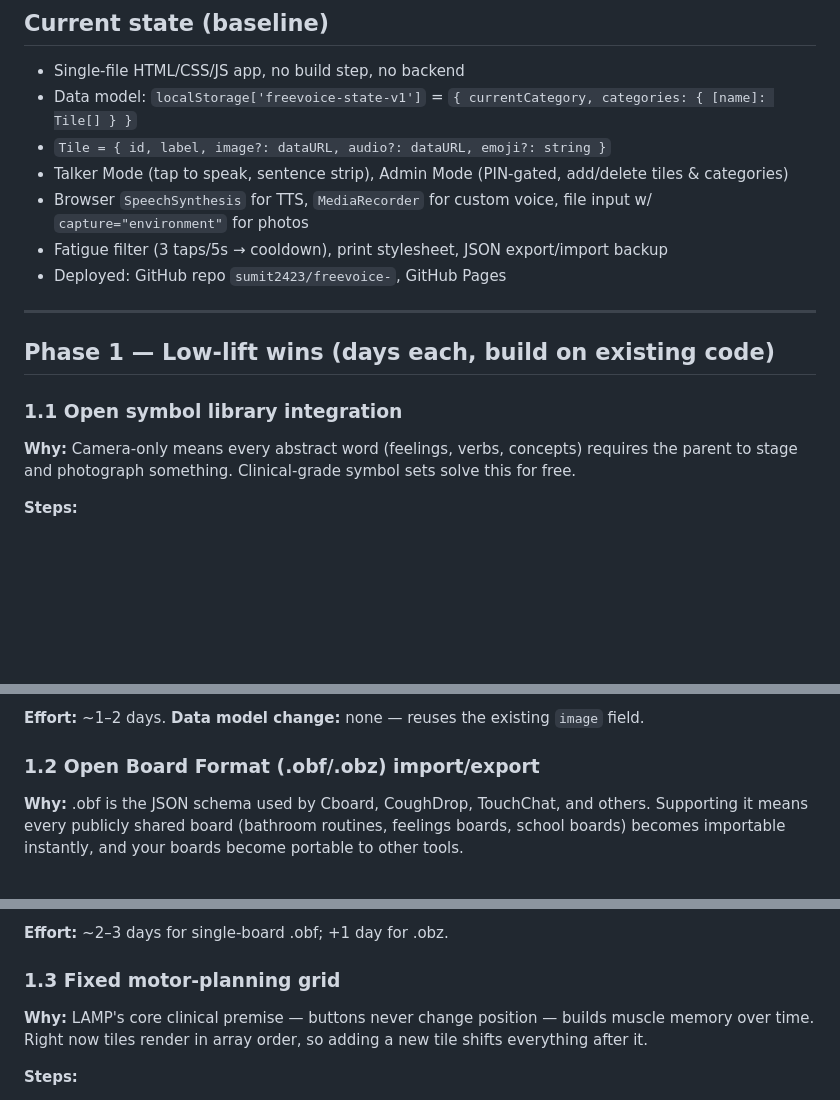
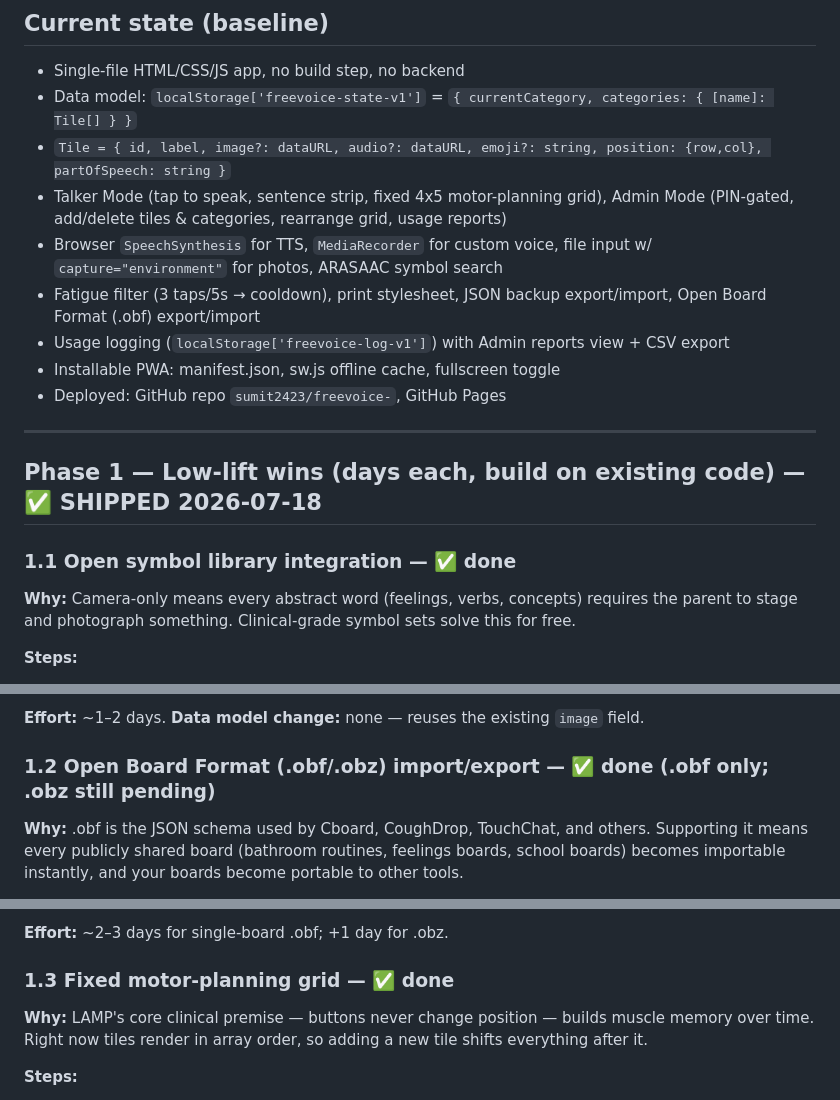
Before and after one commit to sumit2423/freevoice-, a Markdown page: freevoice_roadmap.md, 3 parts joined by grey strips. GitHub-like rendering; blank space fills up the shorter version.

Commit message:
Mark Phase 1 roadmap items as shipped, update baseline state

```diff
--- a/freevoice_roadmap.md
+++ b/freevoice_roadmap.md
@@ -6,17 +6,19 @@ Prototype → usable, scalable, professional-grade AAC tool. This roadmap sequen
 
 - Single-file HTML/CSS/JS app, no build step, no backend
 - Data model: `localStorage['freevoice-state-v1']` = `{ currentCategory, categories: { [name]: Tile[] } }`
-- `Tile = { id, label, image?: dataURL, audio?: dataURL, emoji?: string }`
-- Talker Mode (tap to speak, sentence strip), Admin Mode (PIN-gated, add/delete tiles & categories)
-- Browser `SpeechSynthesis` for TTS, `MediaRecorder` for custom voice, file input w/ `capture="environment"` for photos
-- Fatigue filter (3 taps/5s → cooldown), print stylesheet, JSON export/import backup
+- `Tile = { id, label, image?: dataURL, audio?: dataURL, emoji?: string, position: {row,col}, partOfSpeech: string }`
+- Talker Mode (tap to speak, sentence strip, fixed 4x5 motor-planning grid), Admin Mode (PIN-gated, add/delete tiles & categories, rearrange grid, usage reports)
+- Browser `SpeechSynthesis` for TTS, `MediaRecorder` for custom voice, file input w/ `capture="environment"` for photos, ARASAAC symbol search
+- Fatigue filter (3 taps/5s → cooldown), print stylesheet, JSON backup export/import, Open Board Format (.obf) export/import
+- Usage logging (`localStorage['freevoice-log-v1']`) with Admin reports view + CSV export
+- Installable PWA: manifest.json, sw.js offline cache, fullscreen toggle
 - Deployed: GitHub repo `sumit2423/freevoice-`, GitHub Pages
 
 ---
 
-## Phase 1 — Low-lift wins (days each, build on existing code)
+## Phase 1 — Low-lift wins (days each, build on existing code) — ✅ SHIPPED 2026-07-18
 
-### 1.1 Open symbol library integration
+### 1.1 Open symbol library integration — ✅ done
 **Why:** Camera-only means every abstract word (feelings, verbs, concepts) requires the parent to stage and photograph something. Clinical-grade symbol sets solve this for free.
 
 **Steps:**
@@ -28,7 +30,7 @@ Prototype → usable, scalable, professional-grade AAC tool. This roadmap sequen
 
 **Effort:** ~1–2 days. **Data model change:** none — reuses the existing `image` field.
 
-### 1.2 Open Board Format (.obf/.obz) import/export
+### 1.2 Open Board Format (.obf/.obz) import/export — ✅ done (.obf only; .obz still pending)
 **Why:** .obf is the JSON schema used by Cboard, CoughDrop, TouchChat, and others. Supporting it means every publicly shared board (bathroom routines, feelings boards, school boards) becomes importable instantly, and your boards become portable to other tools.
 
 **Steps:**
@@ -40,7 +42,7 @@ Prototype → usable, scalable, professional-grade AAC tool. This roadmap sequen
 
 **Effort:** ~2–3 days for single-board .obf; +1 day for .obz.
 
-### 1.3 Fixed motor-planning grid
+### 1.3 Fixed motor-planning grid — ✅ done
 **Why:** LAMP's core clinical premise — buttons never change position — builds muscle memory over time. Right now tiles render in array order, so adding a new tile shifts everything after it.
 
 **Steps:**
```
Also changed, not shown: other parts of freevoice_roadmap.md (+3 -3 lines).
